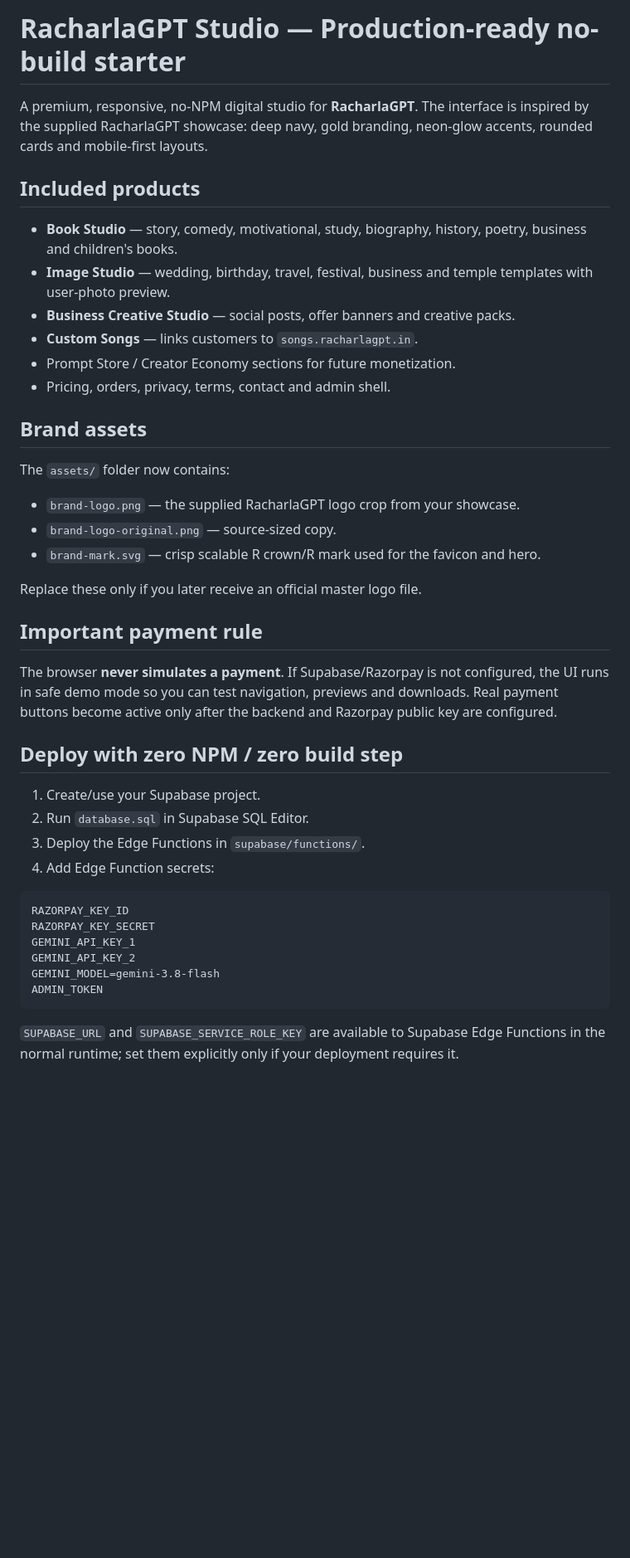
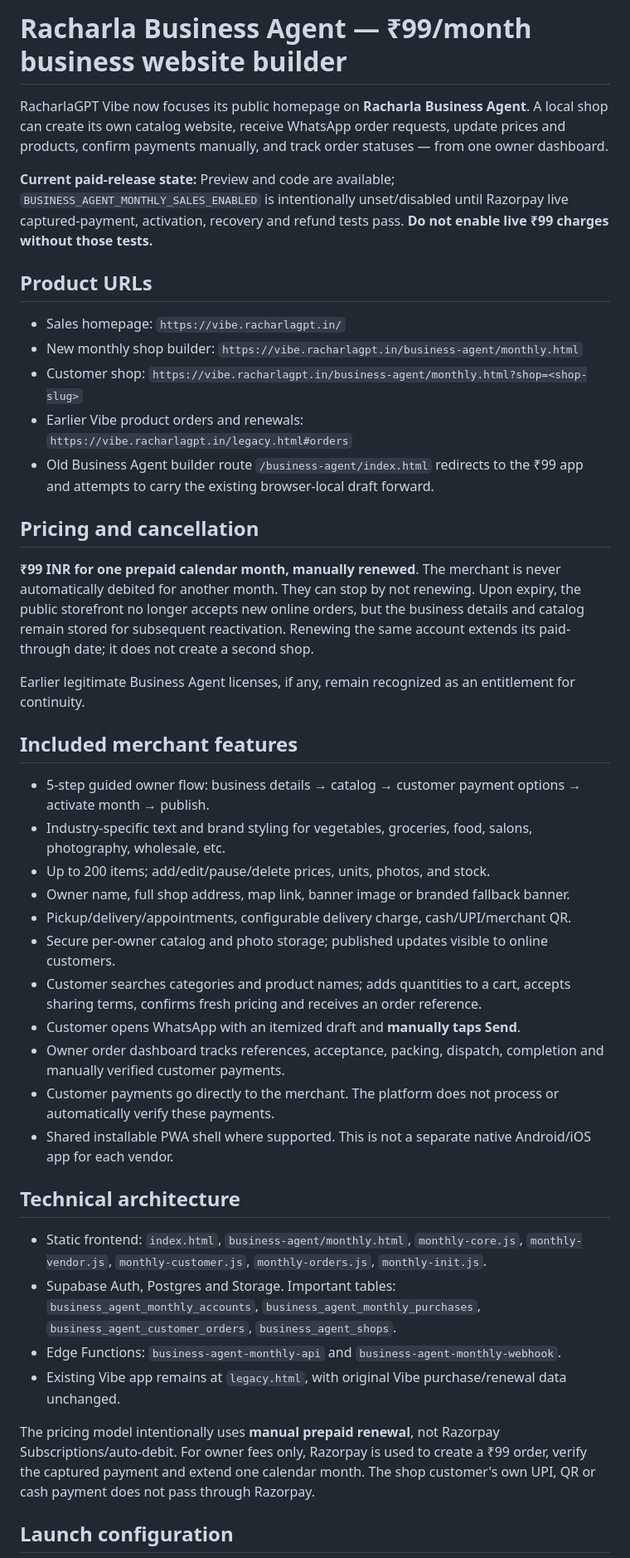
Before and after one commit to Saikrishnakmnr/Racharlagpt-Vibe, a Markdown page: README.md, the part around one of its changes. Shown at 83% size. Rendered like a GitHub page; blank space fills up the shorter version.

````diff
--- a/README.md
+++ b/README.md
@@ -1,45 +1,45 @@
-# RacharlaGPT Studio — Production-ready no-build starter
+# Racharla Business Agent — ₹99/month business website builder
 
-A premium, responsive, no-NPM digital studio for **RacharlaGPT**. The interface is inspired by the supplied RacharlaGPT showcase: deep navy, gold branding, neon-glow accents, rounded cards and mobile-first layouts.
+RacharlaGPT Vibe now focuses its public homepage on **Racharla Business Agent**. A local shop can create its own catalog website, receive WhatsApp order requests, update prices and products, confirm payments manually, and track order statuses — from one owner dashboard.
 
-## Included products
+**Current paid-release state:** Preview and code are available; `BUSINESS_AGENT_MONTHLY_SALES_ENABLED` is intentionally unset/disabled until Razorpay live captured-payment, activation, recovery and refund tests pass. **Do not enable live ₹99 charges without those tests.**
 
-- **Book Studio** — story, comedy, motivational, study, biography, history, poetry, business and children's books.
-- **Image Studio** — wedding, birthday, travel, festival, business and temple templates with user-photo preview.
-- **Business Creative Studio** — social posts, offer banners and creative packs.
-- **Custom Songs** — links customers to `songs.racharlagpt.in`.
-- Prompt Store / Creator Economy sections for future monetization.
-- Pricing, orders, privacy, terms, contact and admin shell.
+## Product URLs
 
-## Brand assets
+- Sales homepage: `https://vibe.racharlagpt.in/`
+- New monthly shop builder: `https://vibe.racharlagpt.in/business-agent/monthly.html`
+- Customer shop: `https://vibe.racharlagpt.in/business-agent/monthly.html?shop=<shop-slug>`
+- Earlier Vibe product orders and renewals: `https://vibe.racharlagpt.in/legacy.html#orders`
+- Old Business Agent builder route `/business-agent/index.html` redirects to the ₹99 app and attempts to carry the existing browser-local draft forward.
 
-The `assets/` folder now contains:
+## Pricing and cancellation
 
-- `brand-logo.png` — the supplied RacharlaGPT logo crop from your showcase.
-- `brand-logo-original.png` — source-sized copy.
-- `brand-mark.svg` — crisp scalable R crown/R mark used for the favicon and hero.
+**₹99 INR for one prepaid calendar month, manually renewed**. The merchant is never automatically debited for another month. They can stop by not renewing. Upon expiry, the public storefront no longer accepts new online orders, but the business details and catalog remain stored for subsequent reactivation. Renewing the same account extends its paid-through date; it does not create a second shop.
 
-Replace these only if you later receive an official master logo file.
+Earlier legitimate Business Agent licenses, if any, remain recognized as an entitlement for continuity.
 
-## Important payment rule
+## Included merchant features
 
-The browser **never simulates a payment**. If Supabase/Razorpay is not configured, the UI runs in safe demo mode so you can test navigation, previews and downloads. Real payment buttons become active only after the backend and Razorpay public key are configured.
+- 5-step guided owner flow: business details → catalog → customer payment options → activate month → publish.
+- Industry-specific text and brand styling for vegetables, groceries, food, salons, photography, wholesale, etc.
+- Up to 200 items; add/edit/pause/delete prices, units, photos, and stock.
+- Owner name, full shop address, map link, banner image or branded fallback banner.
+- Pickup/delivery/appointments, configurable delivery charge, cash/UPI/merchant QR.
+- Secure per-owner catalog and photo storage; published updates visible to online customers.
+- Customer searches categories and product names; adds quantities to a cart, accepts sharing terms, confirms fresh pricing and receives an order reference.
+- Customer opens WhatsApp with an itemized draft and **manually taps Send**.
+- Owner order dashboard tracks references, acceptance, packing, dispatch, completion and manually verified customer payments.
+- Customer payments go directly to the merchant. The platform does not process or automatically verify these payments.
+- Shared installable PWA shell where supported. This is not a separate native Android/iOS app for each vendor.
 
-## Deploy with zero NPM / zero build step
+## Technical architecture
 
-1. Create/use your Supabase project.
-2. Run `database.sql` in Supabase SQL Editor.
-3. Deploy the Edge Functions in `supabase/functions/`.
-4. Add Edge Function secrets:
+- Static frontend: `index.html`, `business-agent/monthly.html`, `monthly-core.js`, `monthly-vendor.js`, `monthly-customer.js`, `monthly-orders.js`, `monthly-init.js`.
+- Supabase Auth, Postgres and Storage. Important tables: `business_agent_monthly_accounts`, `business_agent_monthly_purchases`, `business_agent_customer_orders`, `business_agent_shops`.
+- Edge Functions: `business-agent-monthly-api` and `business-agent-monthly-webhook`.
+- Existing Vibe app remains at `legacy.html`, with original Vibe purchase/renewal data unchanged.
 
-```text
-RAZORPAY_KEY_ID
-RAZORPAY_KEY_SECRET
-GEMINI_API_KEY_1
-GEMINI_API_KEY_2
-GEMINI_MODEL=gemini-3.8-flash
-ADMIN_TOKEN
-```
+The pricing model intentionally uses **manual prepaid renewal**, not Razorpay Subscriptions/auto-debit. For owner fees only, Razorpay is used to create a ₹99 order, verify the captured payment and extend one calendar month. The shop customer's own UPI, QR or cash payment does not pass through Razorpay.
 
-`SUPABASE_URL` and `SUPABASE_SERVICE_ROLE_KEY` are available to Supabase Edge Functions in the normal runtime; set them explicitly only if your deployment requires it.
+## Launch configuration
 
````
Also changed, not shown: other parts of README.md (+8 -211 lines).
